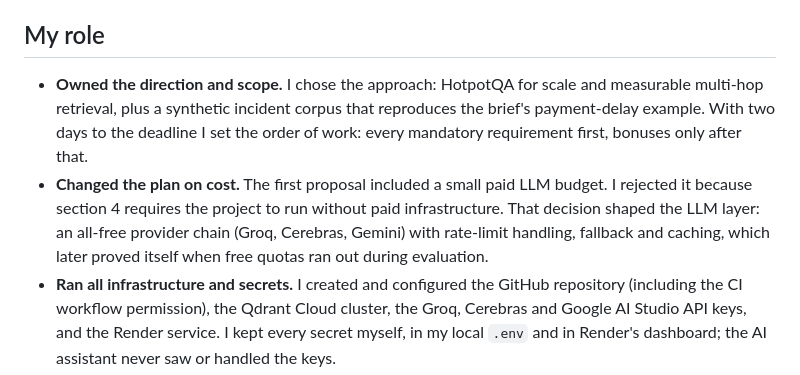
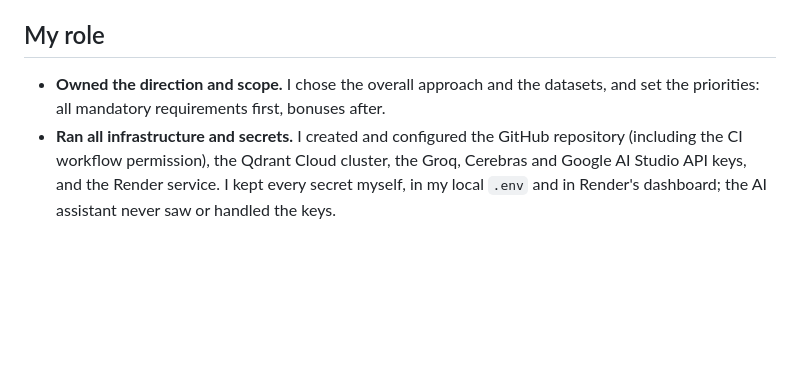
Before and after one commit to dgrig23/ai-investigation-engine, a Markdown page: docs/AI_USAGE.md, the part around the change. Rendered like a GitHub page; blank space fills up the shorter version.

Commit message:
Simplify AI usage report

```diff
--- a/docs/AI_USAGE.md
+++ b/docs/AI_USAGE.md
@@ -6,14 +6,8 @@ covers my own role, how the AI was used, and the problems we found by running th
 
 ## My role
 
-- **Owned the direction and scope.** I chose the approach: HotpotQA for scale and measurable
-  multi-hop retrieval, plus a synthetic incident corpus that reproduces the brief's payment-delay
-  example. With two days to the deadline I set the order of work: every mandatory requirement first,
-  bonuses only after that.
-- **Changed the plan on cost.** The first proposal included a small paid LLM budget. I rejected it
-  because section 4 requires the project to run without paid infrastructure. That decision shaped the
-  LLM layer: an all-free provider chain (Groq, Cerebras, Gemini) with rate-limit handling, fallback
-  and caching, which later proved itself when free quotas ran out during evaluation.
+- **Owned the direction and scope.** I chose the overall approach and the datasets, and set the
+  priorities: all mandatory requirements first, bonuses after.
 - **Ran all infrastructure and secrets.** I created and configured the GitHub repository (including
   the CI workflow permission), the Qdrant Cloud cluster, the Groq, Cerebras and Google AI Studio API
   keys, and the Render service. I kept every secret myself, in my local `.env` and in Render's
```
